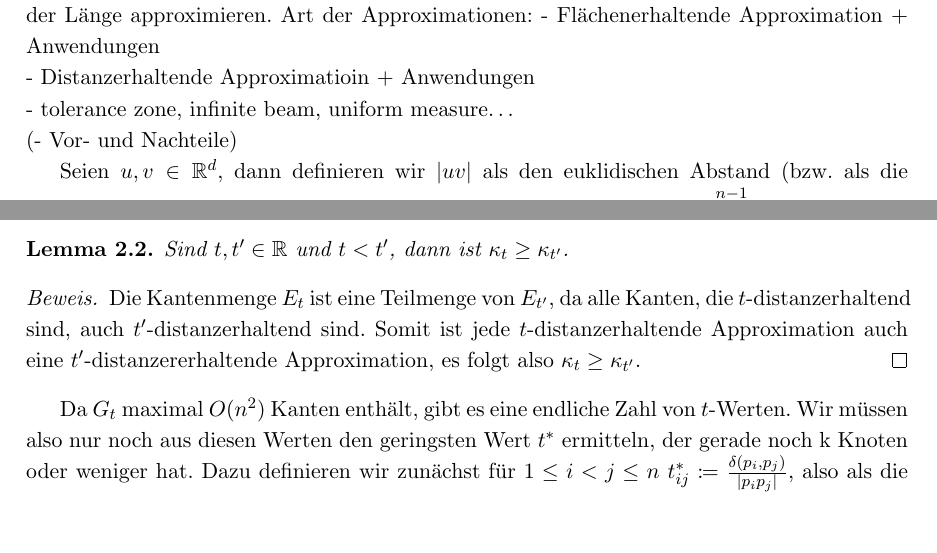
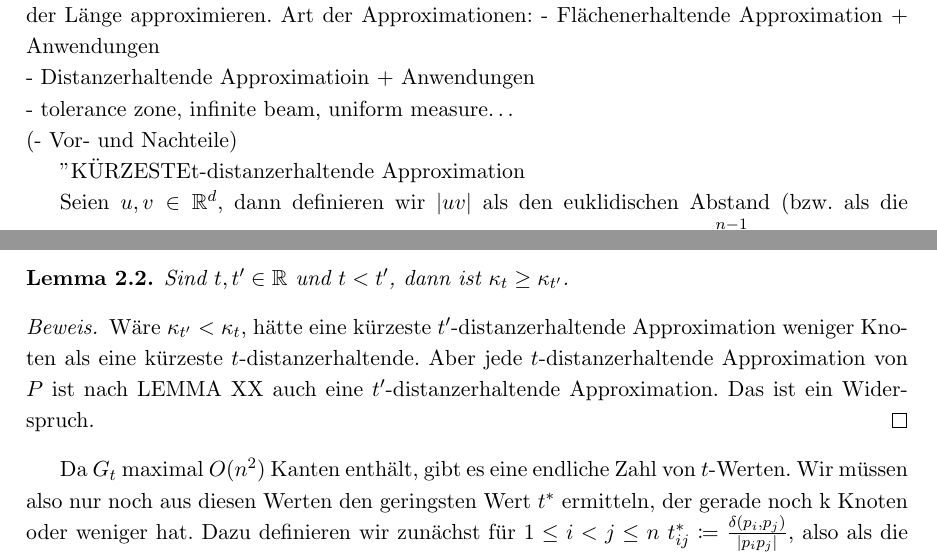
Before and after one commit to NKlug/paper-dpapp, a LaTeX paper (src/main.tex): two parts of pages 1 and 2 of 7, joined at a grey line, cut so that both start at the same text, the shorter picture padded with empty space. Compiled offline with pdfLaTeX.

Commit message:
Rework kappa proof

```diff
--- a/src/main.tex
+++ b/src/main.tex
@@ -53,6 +53,7 @@
     - tolerance zone, infinite beam, uniform measure\textellipsis\n
     (- Vor- und Nachteile)
 
+    "KÜRZESTE" t-distanzerhaltende Approximation
 
     Seien $u, v \in \R^d$, dann definieren wir $|uv|$ als den euklidischen Abstand
     (bzw.\ als die $L2-Norm$) dieser beiden Punkte.
@@ -86,7 +87,7 @@
 		Sind $t, t' \in \R$ und $t < t'$, dann ist $\kappa_t \geq \kappa_{t'}$.
 	\end{lemma}
 	\begin{proof}
-		Die Kantenmenge $E_t$ ist eine Teilmenge von $E_{t'}$, da alle Kanten, die $t$-distanzerhaltend sind, auch $t'$-distanzerhaltend sind. Somit ist jede $t$-distanzerhaltende Approximation auch eine $t'$-distanzererhaltende Approximation, es folgt also $\kappa_t \geq \kappa_{t'}$.
+		Wäre $\kappa_{t'} < \kappa_t$, hätte eine kürzeste $t'$-distanzerhaltende Approximation weniger Knoten als eine kürzeste $t$-distanzerhaltende. Aber jede $t$-distanzerhaltende Approximation von $P$ ist nach LEMMA XX auch eine $t'$-distanzerhaltende Approximation. Das ist ein Widerspruch.
 	\end{proof}
 
 	Da $G_t$ maximal $O(n^2)$ Kanten enthält, gibt es eine endliche Zahl von $t$-Werten. Wir müssen also nur noch aus diesen Werten den geringsten Wert $t^*$ ermitteln, der gerade noch k Knoten oder weniger hat. Dazu definieren wir zunächst für $1\leq i < j \leq n$ $t^*_{ij} \coloneqq\frac{\delta(p_i, p_j)}{|p_i p_j|}$, also als die Abweichung der Kante $(p_i, p_j)$ vom Pfad. Sei nun $M\coloneqq\{t^*_{ij}\ |\ 1\leq i < j \leq n\}$. Wir wissen, dass $t^* \in M$, da die gesuchte Approximation eine Kante mit maximalen $t$-Wert hat, und $M$ gerade alle diese enthält. Wegen Lemma \ref{lem:kappa} wissen wir, das sich die $\kappa_t$ umgekehrt proportional zu den $t$-Werten verhalten. Sortieren wir jetzt $M$ zu $M'$, können wir in $M'$ nach $t^*$ suchen. Da $M$ $O(n^2)$ Elemente enthält, können wir $M$ nach \cite{hagerup} in $O(n^2\log n^2)=O(n^2\log n)$ sortieren. Für die Suche verwenden wir eine Binärsuche, bei der wir jeweils für den aktuell betrachteten $t$-Wert das MVPS lösen und dann abhängig vom Ergebnis entweder im rechten oder linken Teilbereich weitersuchen.
```
